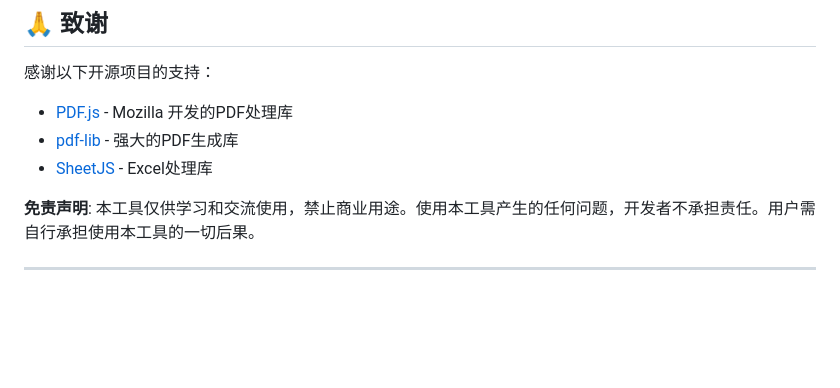
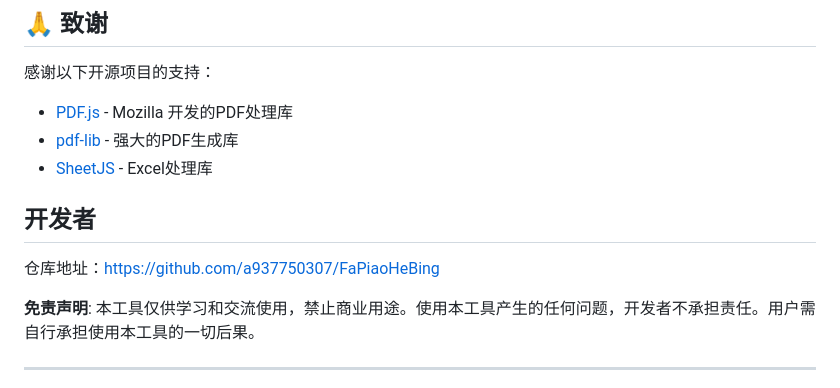
Before and after one commit to a937750307/FaPiaoHeBing, a Markdown page: README.md, the part around the change. GitHub-like rendering; blank space fills up the shorter version.

```diff
--- a/README.md
+++ b/README.md
@@ -124,6 +124,10 @@ A: 某些特殊情况下发票内容可能会出现缺失，可尝试将PDF转
 - [pdf-lib](https://pdf-lib.js.org/) - 强大的PDF生成库
 - [SheetJS](https://sheetjs.com/) - Excel处理库
 
+## 开发者
+仓库地址：[https://github.com/a937750307/FaPiaoHeBing](https://github.com/a937750307/FaPiaoHeBing)
+
+
 
 **免责声明**: 本工具仅供学习和交流使用，禁止商业用途。使用本工具产生的任何问题，开发者不承担责任。用户需自行承担使用本工具的一切后果。
 
```
